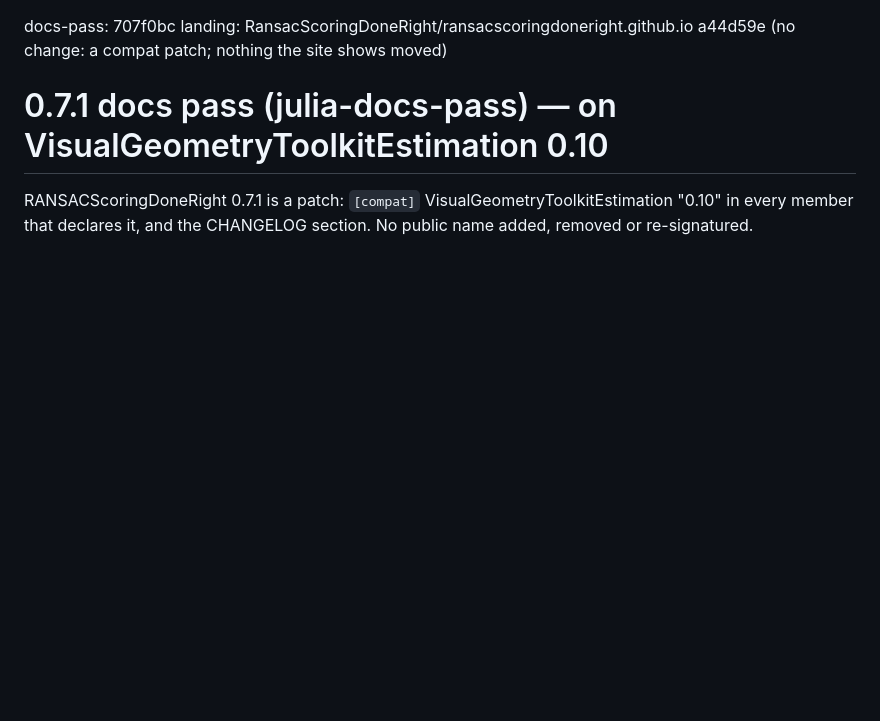
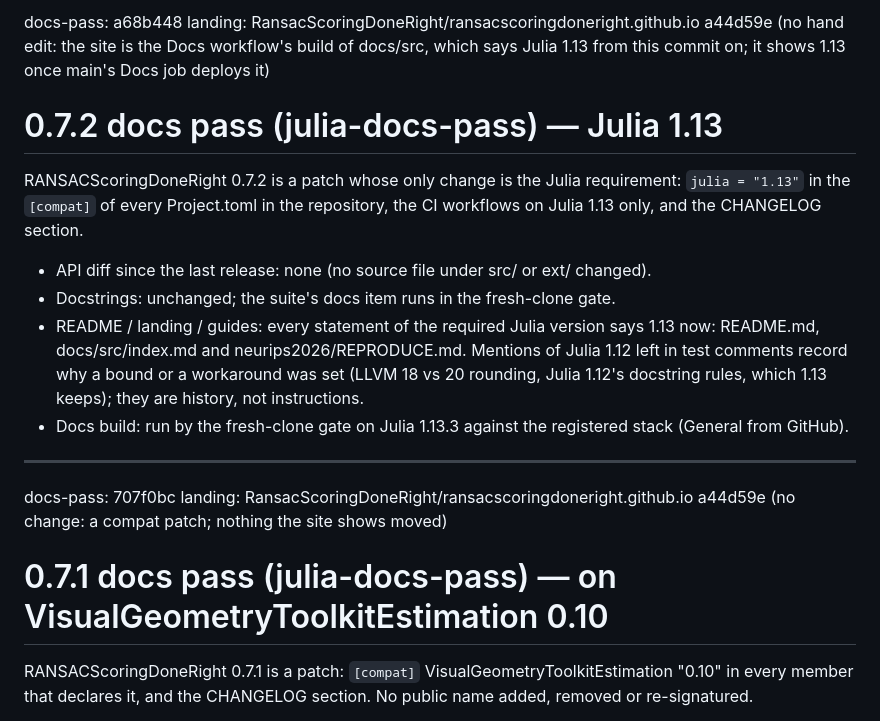
Before and after one commit to VisualGeometryToolkit/RANSACScoringDoneRight.jl, a Markdown page: .release/docs-pass.md, the part around the change. Rendered like a GitHub page; blank space fills up the shorter version.

Commit message:
Release records for RANSACScoringDoneRight 0.7.2: the docs pass and the duplication checklist

```diff
--- a/.release/docs-pass.md
+++ b/.release/docs-pass.md
@@ -1,3 +1,19 @@
+docs-pass: a68b448
+landing: RansacScoringDoneRight/ransacscoringdoneright.github.io a44d59e (no hand edit: the site is the Docs workflow's build of docs/src, which says Julia 1.13 from this commit on; it shows 1.13 once main's Docs job deploys it)
+
+# 0.7.2 docs pass (julia-docs-pass) — Julia 1.13
+
+RANSACScoringDoneRight 0.7.2 is a patch whose only change is the Julia requirement: `julia = "1.13"` in the `[compat]` of every
+Project.toml in the repository, the CI workflows on Julia 1.13 only, and the CHANGELOG section.
+- API diff since the last release: none (no source file under src/ or ext/ changed).
+- Docstrings: unchanged; the suite's docs item runs in the fresh-clone gate.
+- README / landing / guides: every statement of the required Julia version says 1.13 now: README.md, docs/src/index.md and neurips2026/REPRODUCE.md.
+  Mentions of Julia 1.12 left in test comments record why a bound or a workaround was set (LLVM 18 vs 20 rounding,
+  Julia 1.12's docstring rules, which 1.13 keeps); they are history, not instructions.
+- Docs build: run by the fresh-clone gate on Julia 1.13.3 against the registered stack (General from GitHub).
+
+---
+
 docs-pass: 707f0bc
 landing: RansacScoringDoneRight/ransacscoringdoneright.github.io a44d59e (no change: a compat patch; nothing the site shows moved)
 
```
Also changed, not shown: .release/duplication-checklist.md (+6 -0 lines).
